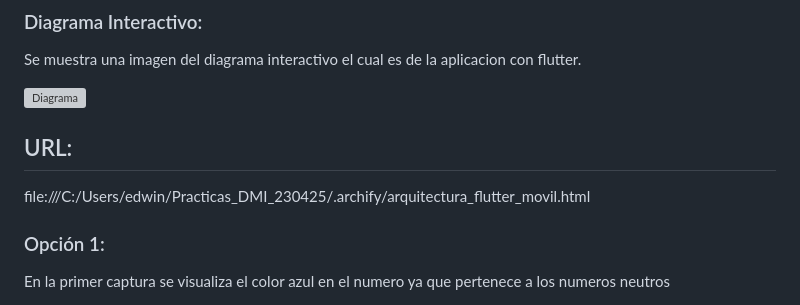
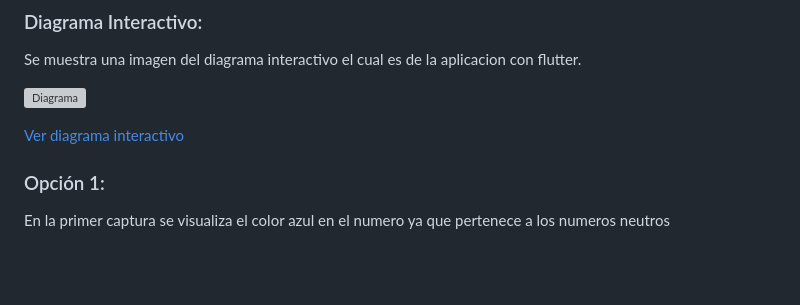
Before and after one commit to Edwinhdzcm/Practicas_DMI_230425, a Markdown page: hello_world_app/README.md, the part around the change. GitHub-like rendering; blank space fills up the shorter version; grey boxes are pictures that could not be loaded.

Commit message:
Practica 02
Correccion

```diff
--- a/hello_world_app/README.md
+++ b/hello_world_app/README.md
@@ -71,8 +71,7 @@ Se muestra una imagen del diagrama interactivo el cual es de la aplicacion con f
 
 ![Diagrama](imagenes/img4.png)
 
-## URL:
-file:///C:/Users/edwin/Practicas_DMI_230425/.archify/arquitectura_flutter_movil.html
+[Ver diagrama interactivo](file:///C:/Users/edwin/Practicas_DMI_230425/.archify/arquitectura_flutter_movil.html)
 
 ### Opción 1:
 En la primer captura se visualiza el color azul en el numero ya que pertenece a los numeros neutros
```
